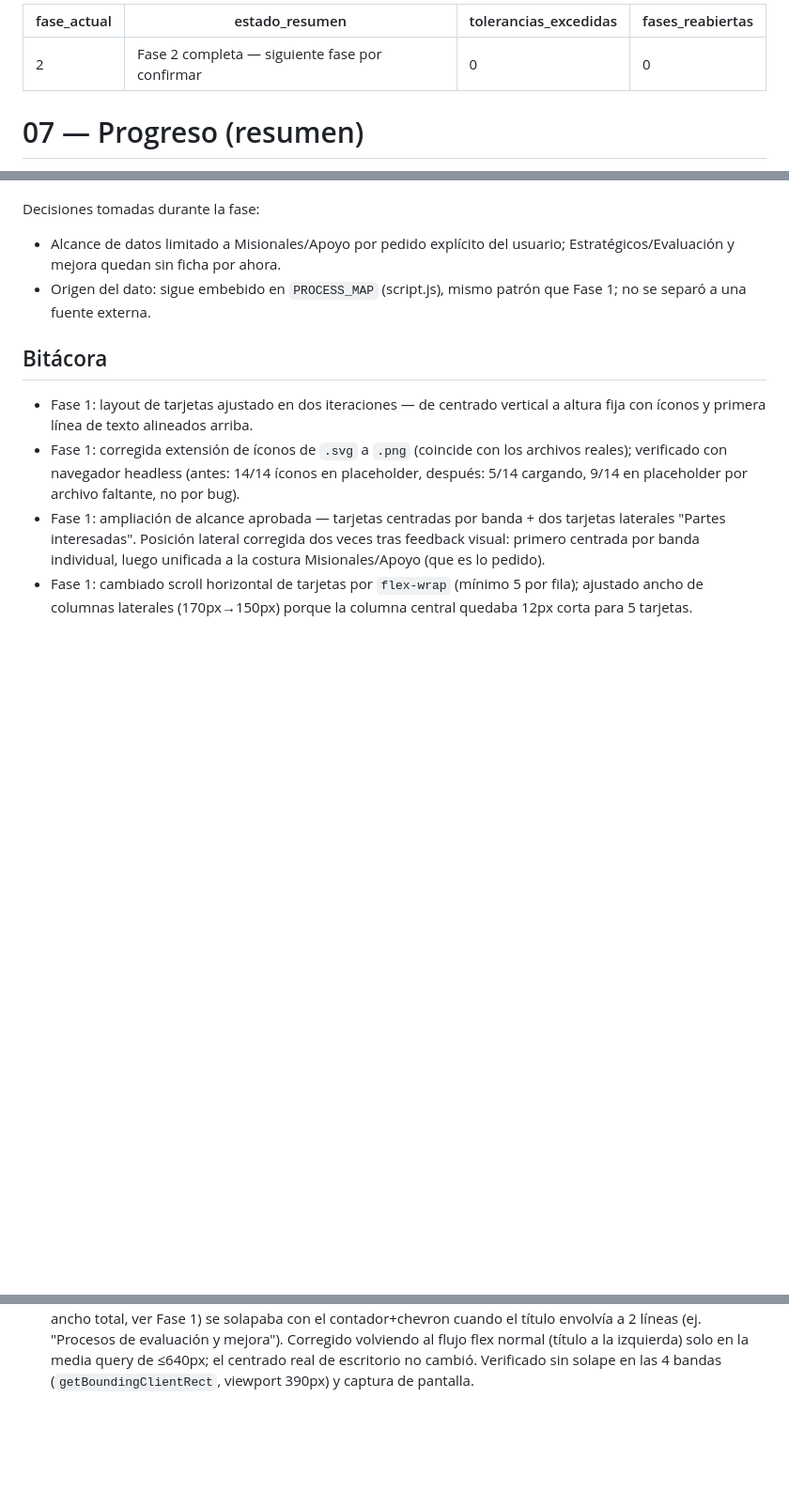
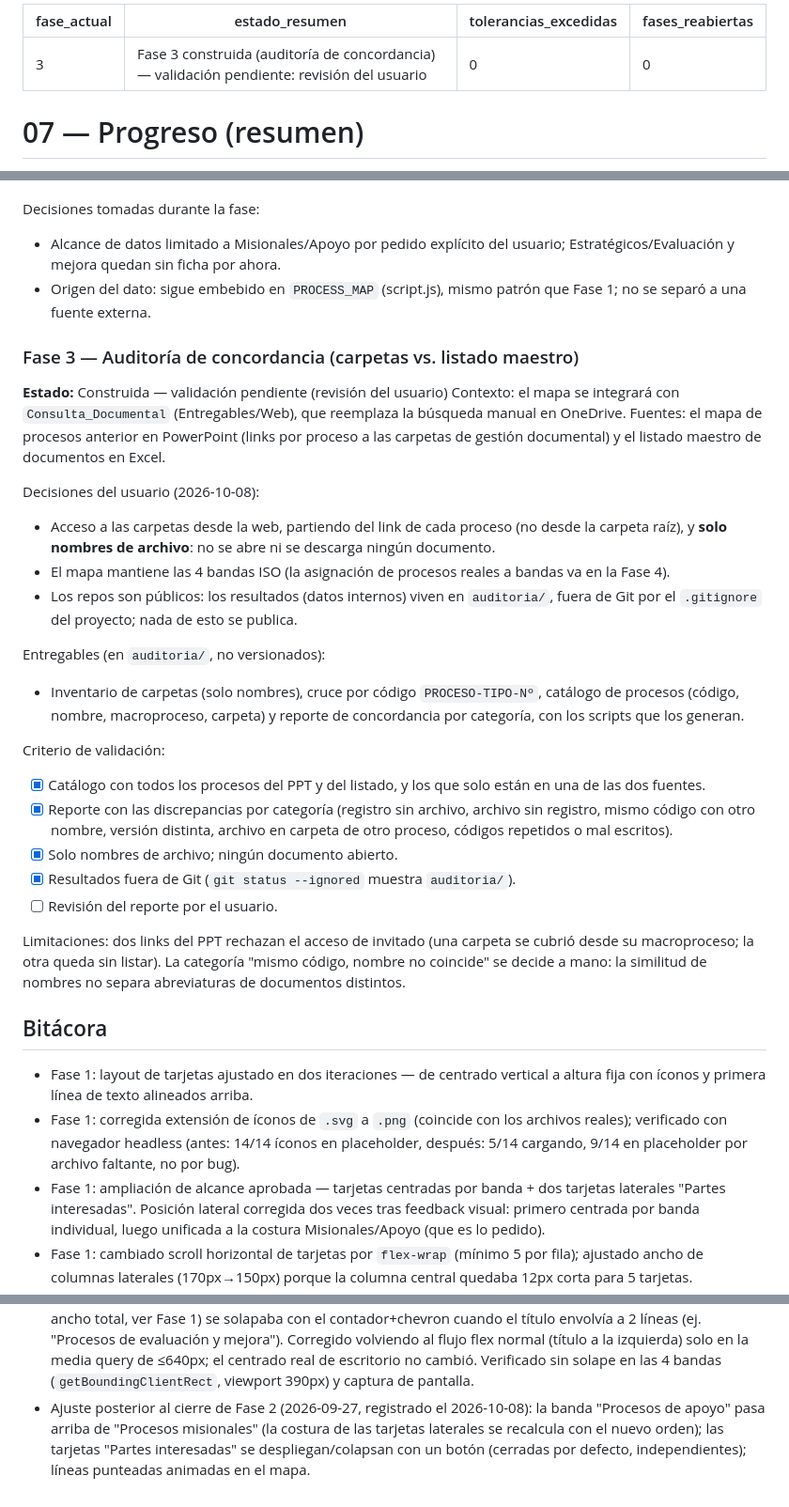
Before and after one commit to coorwallbox/Mapa_Procesos_Coches, a Markdown page: docs/07_PROGRESO_RESUMEN.md, 3 parts joined by grey strips. Shown at 94% size. Rendered like a GitHub page; blank space fills up the shorter version.

Commit message:
Phase 3: process-map concordance audit (results kept out of the repo)
Co-Authored-By: Claude Opus 5.5 <noreply@anthropic.com>

```diff
--- a/docs/07_PROGRESO_RESUMEN.md
+++ b/docs/07_PROGRESO_RESUMEN.md
@@ -1,6 +1,6 @@
 ---
-fase_actual: 2
-estado_resumen: "Fase 2 completa — siguiente fase por confirmar"
+fase_actual: 3
+estado_resumen: "Fase 3 construida (auditoría de concordancia) — validación pendiente: revisión del usuario"
 tolerancias_excedidas: 0
 fases_reabiertas: 0
 ---
@@ -94,6 +94,42 @@ Decisiones tomadas durante la fase:
 - Origen del dato: sigue embebido en `PROCESS_MAP` (script.js), mismo patrón
   que Fase 1; no se separó a una fuente externa.
 
+### Fase 3 — Auditoría de concordancia (carpetas vs. listado maestro)
+**Estado:** Construida — validación pendiente (revisión del usuario)
+Contexto: el mapa se integrará con `Consulta_Documental` (Entregables/Web), que
+reemplaza la búsqueda manual en OneDrive. Fuentes: el mapa de procesos anterior
+en PowerPoint (links por proceso a las carpetas de gestión documental) y el
+listado maestro de documentos en Excel.
+
+Decisiones del usuario (2026-10-08):
+- Acceso a las carpetas desde la web, partiendo del link de cada proceso (no
+  desde la carpeta raíz), y **solo nombres de archivo**: no se abre ni se
+  descarga ningún documento.
+- El mapa mantiene las 4 bandas ISO (la asignación de procesos reales a bandas
+  va en la Fase 4).
+- Los repos son públicos: los resultados (datos internos) viven en `auditoria/`,
+  fuera de Git por el `.gitignore` del proyecto; nada de esto se publica.
+
+Entregables (en `auditoria/`, no versionados):
+- Inventario de carpetas (solo nombres), cruce por código `PROCESO-TIPO-Nº`,
+  catálogo de procesos (código, nombre, macroproceso, carpeta) y reporte de
+  concordancia por categoría, con los scripts que los generan.
+
+Criterio de validación:
+- [x] Catálogo con todos los procesos del PPT y del listado, y los que solo
+      están en una de las dos fuentes.
+- [x] Reporte con las discrepancias por categoría (registro sin archivo,
+      archivo sin registro, mismo código con otro nombre, versión distinta,
+      archivo en carpeta de otro proceso, códigos repetidos o mal escritos).
+- [x] Solo nombres de archivo; ningún documento abierto.
+- [x] Resultados fuera de Git (`git status --ignored` muestra `auditoria/`).
+- [ ] Revisión del reporte por el usuario.
+
+Limitaciones: dos links del PPT rechazan el acceso de invitado (una carpeta se
+cubrió desde su macroproceso; la otra queda sin listar). La categoría "mismo
+código, nombre no coincide" se decide a mano: la similitud de nombres no separa
+abreviaturas de documentos distintos.
+
 ## Bitácora
 
 - Fase 1: layout de tarjetas ajustado en dos iteraciones — de centrado
@@ -136,3 +172,8 @@ Decisiones tomadas durante la fase:
   flex normal (título a la izquierda) solo en la media query de ≤640px;
   el centrado real de escritorio no cambió. Verificado sin solape en las
   4 bandas (`getBoundingClientRect`, viewport 390px) y captura de pantalla.
+- Ajuste posterior al cierre de Fase 2 (2026-09-27, registrado el 2026-10-08):
+  la banda "Procesos de apoyo" pasa arriba de "Procesos misionales" (la costura
+  de las tarjetas laterales se recalcula con el nuevo orden); las tarjetas
+  "Partes interesadas" se despliegan/colapsan con un botón (cerradas por
+  defecto, independientes); líneas punteadas animadas en el mapa.
```
Also changed, not shown: docs/06_IMPLEMENTATION.md (+0 -1 lines).
